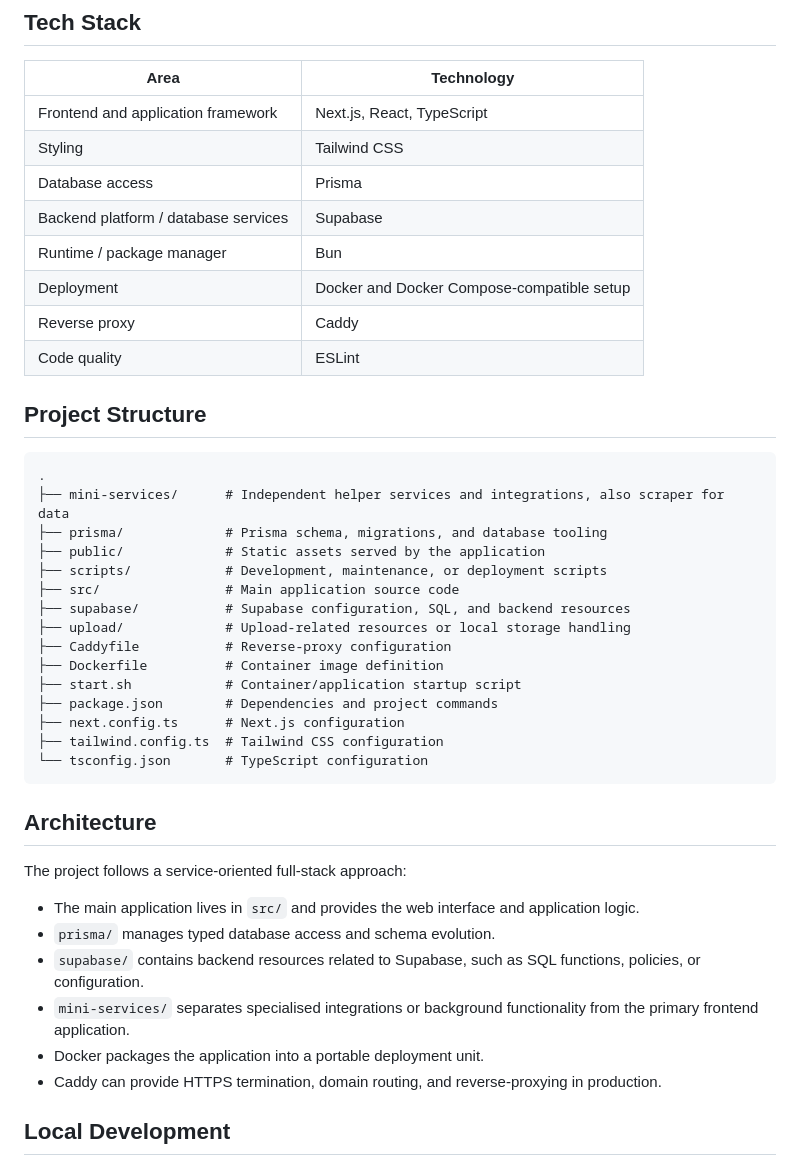
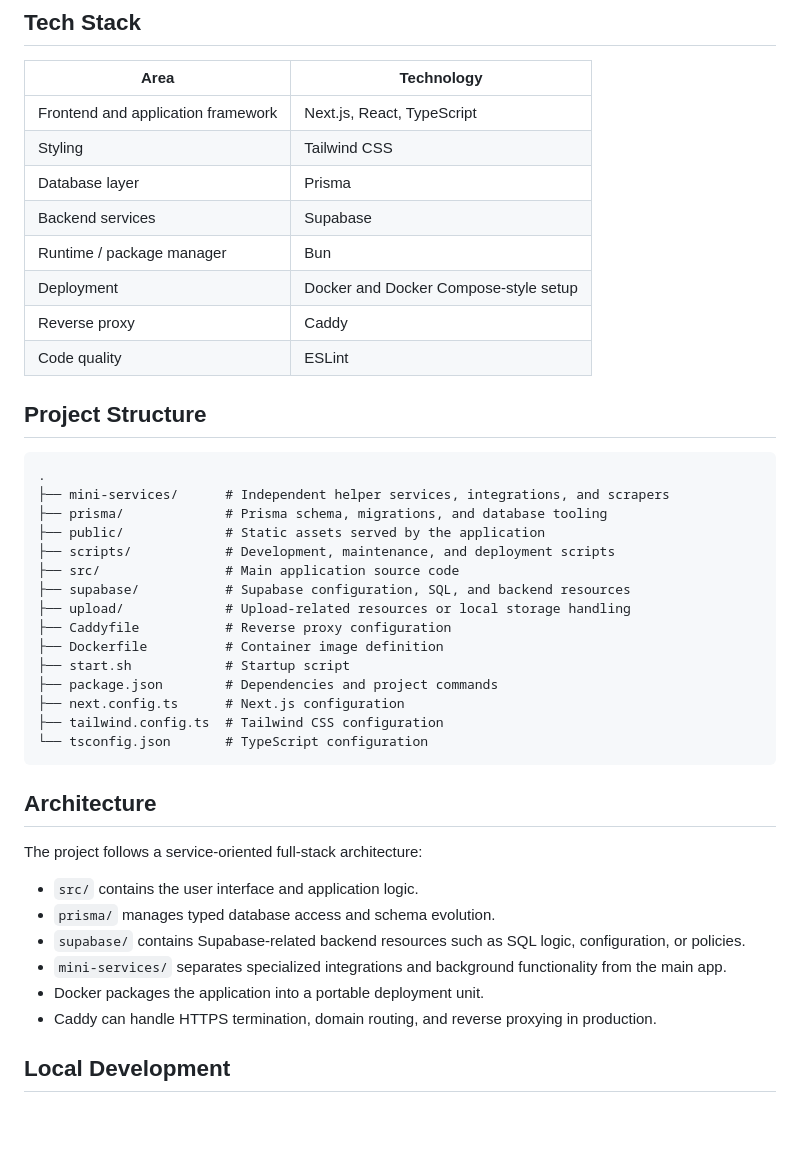
Before and after one commit to Tonttis/Discgolf-Companion-New, a Markdown page: README.md, the part around one of its changes. Drawn GitHub-style; blank space fills up the shorter version.

````diff
--- a/README.md
+++ b/README.md
@@ -21,10 +151,10 @@ Discgolf Companion is intended to be a practical platform for disc golf players.
 |---|---|
 | Frontend and application framework | Next.js, React, TypeScript |
 | Styling | Tailwind CSS |
-| Database access | Prisma |
-| Backend platform / database services | Supabase |
+| Database layer | Prisma |
+| Backend services | Supabase |
 | Runtime / package manager | Bun |
-| Deployment | Docker and Docker Compose-compatible setup |
+| Deployment | Docker and Docker Compose-style setup |
 | Reverse proxy | Caddy |
 | Code quality | ESLint |
 
@@ -32,16 +162,16 @@ Discgolf Companion is intended to be a practical platform for disc golf players.
 
 ```text
 .
-├── mini-services/      # Independent helper services and integrations, also scraper for data
+├── mini-services/      # Independent helper services, integrations, and scrapers
 ├── prisma/             # Prisma schema, migrations, and database tooling
 ├── public/             # Static assets served by the application
-├── scripts/            # Development, maintenance, or deployment scripts
+├── scripts/            # Development, maintenance, and deployment scripts
 ├── src/                # Main application source code
 ├── supabase/           # Supabase configuration, SQL, and backend resources
 ├── upload/             # Upload-related resources or local storage handling
-├── Caddyfile           # Reverse-proxy configuration
+├── Caddyfile           # Reverse proxy configuration
 ├── Dockerfile          # Container image definition
-├── start.sh            # Container/application startup script
+├── start.sh            # Startup script
 ├── package.json        # Dependencies and project commands
 ├── next.config.ts      # Next.js configuration
 ├── tailwind.config.ts  # Tailwind CSS configuration
@@ -50,14 +180,14 @@ Discgolf Companion is intended to be a practical platform for disc golf players.
 
 ## Architecture
 
-The project follows a service-oriented full-stack approach:
+The project follows a service-oriented full-stack architecture:
 
-- The main application lives in `src/` and provides the web interface and application logic.
+- `src/` contains the user interface and application logic.
 - `prisma/` manages typed database access and schema evolution.
-- `supabase/` contains backend resources related to Supabase, such as SQL functions, policies, or configuration.
-- `mini-services/` separates specialised integrations or background functionality from the primary frontend application.
+- `supabase/` contains Supabase-related backend resources such as SQL logic, configuration, or policies.
+- `mini-services/` separates specialized integrations and background functionality from the main app.
 - Docker packages the application into a portable deployment unit.
-- Caddy can provide HTTPS termination, domain routing, and reverse-proxying in production.
+- Caddy can handle HTTPS termination, domain routing, and reverse proxying in production.
 
 ## Local Development
 
````
Also changed, not shown: other parts of README.md (+141 -11 lines).
